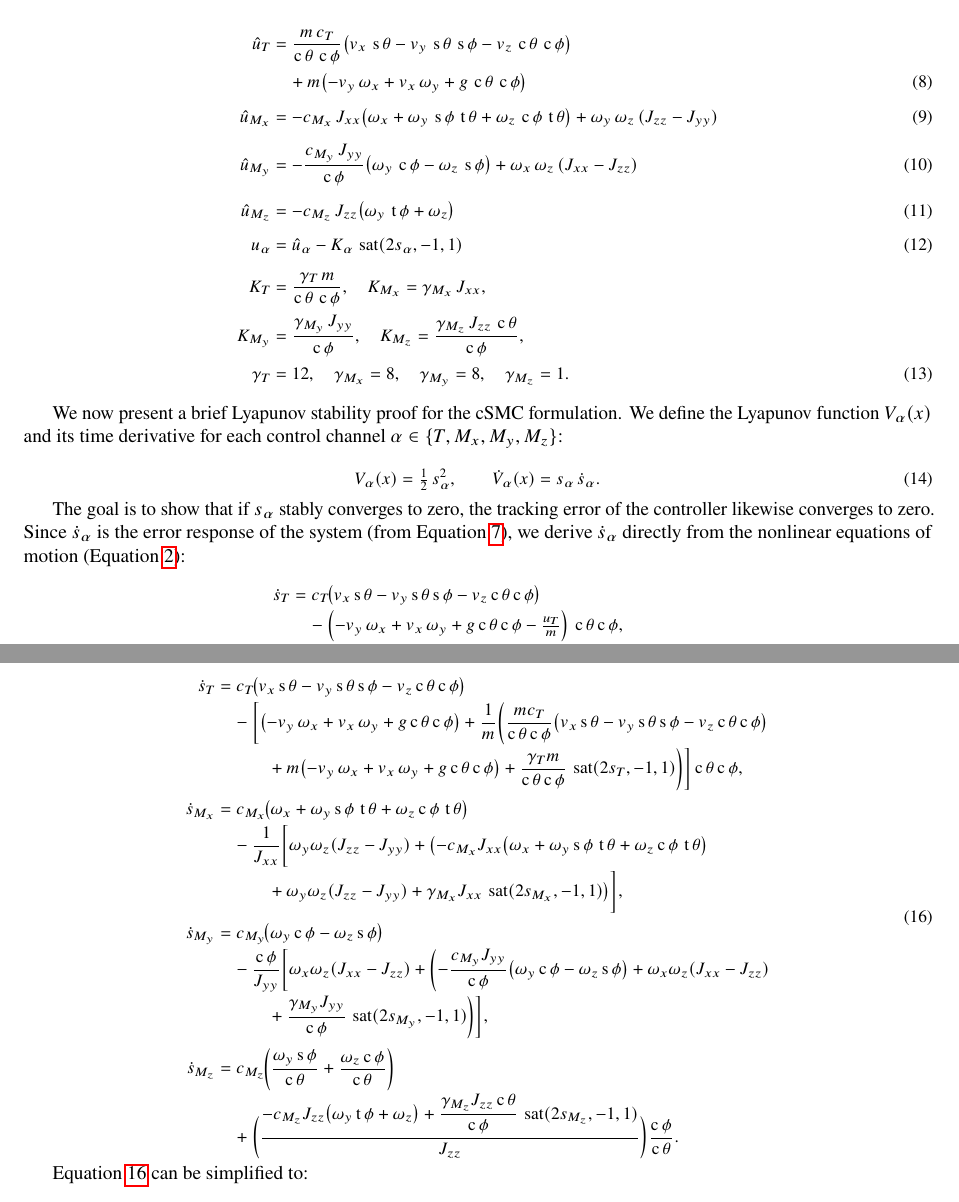
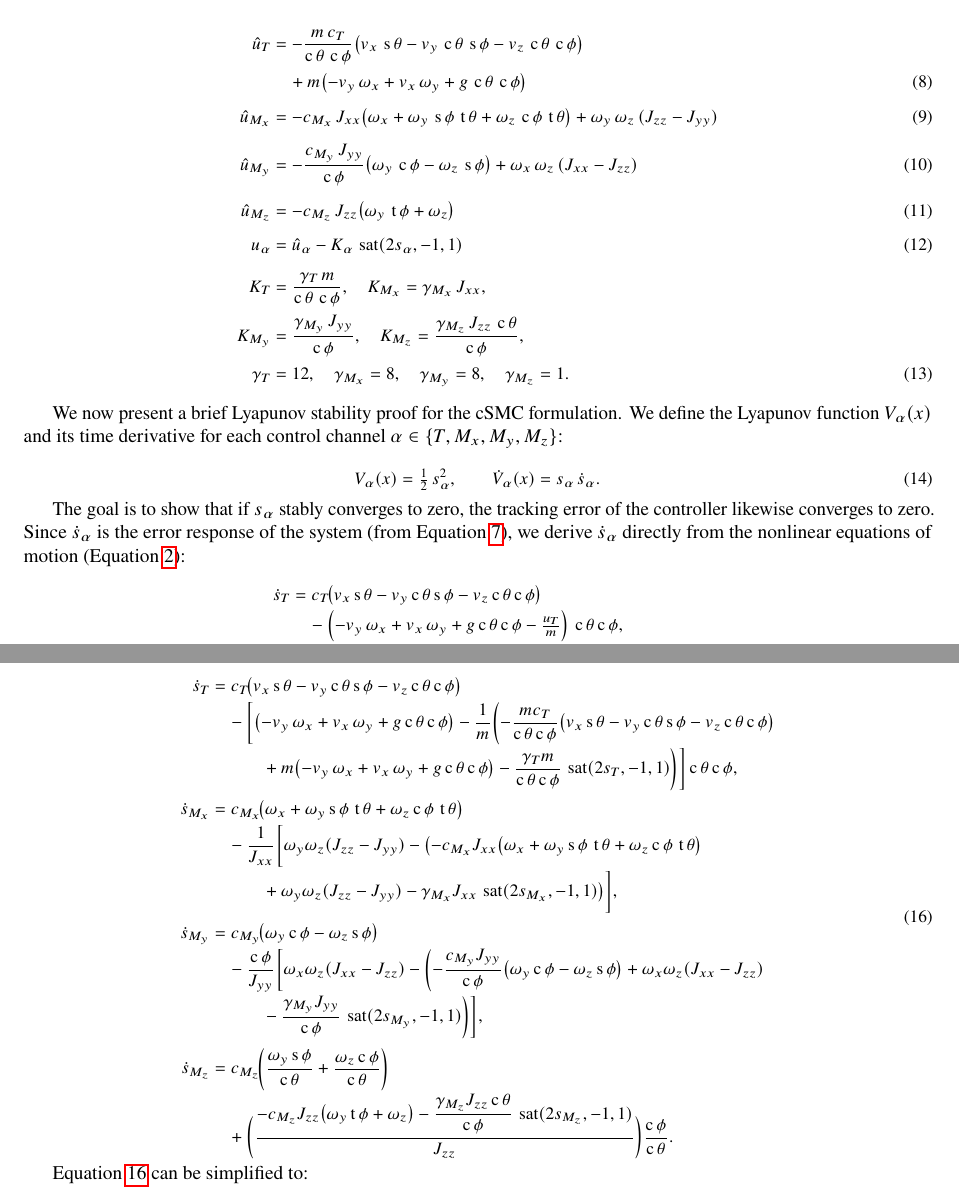
Before and after one commit to jepye-3141/controller_analysis, a LaTeX paper (docs/scitech-paper/root.tex): two parts of pages 6 and 7 of 26, joined at a grey line, cut so that both start at the same text. Compiled offline with pdfLaTeX.

Commit message:
Fix cSMC Lyapunov derivation: eq:smc1 thrust law + eq:sdot_intermediate signs
The continuous-SMC reaching-law derivation did not reduce to the exponential
reaching law (eq:sdot_final). Two coupled defects, both paper-only (the coded
law was always correct):
  - eq:smc1 thrust law carried a wrong leading sign (+ vs the coded -) and a
    sin/cos typo in the altitude kinematic (v_y sin th sin ph vs the EOM's
    v_y cos th sin ph, eq:nonlinear-eom zdot at line 214).
  - eq:sdot_intermediate substituted each channel's uhat with the wrong sign,
    so every channel left a residual (thrust: -2P cos th cos ph, P=-v_y wx
    +v_x wy+g cos th cos ph) that was silently dropped before eq:sdot_final.

Corrected so each channel reduces exactly to -gamma_alpha sat(2 s_alpha):
  - eq:smc1: leading minus + middle sin->cos (matches the coded law).
  - eq:sdot-from-eom: thrust term-A middle sin->cos.
  - eq:sdot_intermediate: per-channel substitution-group + sat-term sign flips
    (T: 4 fixes incl. sin->cos; Mx & My: group+sat sign; Mz: sat sign).

Verified: MATLAB Symbolic AND an independent sympy engine both reduce all four
channels to -gamma*sat (residual 0); an adversarial workflow (per-channel
refuters + from-scratch EOM re-derivation of the cos middle + a LaTeX
well-formedness lens) found nothing; the edited equations compile standalone.
No code or reported number changes.

```diff
--- a/docs/scitech-paper/root.tex
+++ b/docs/scitech-paper/root.tex
@@ -380,7 +380,7 @@ e = r_{PID} - \begin{bmatrix} z \\ \phi \\ \theta \\ \psi \end{bmatrix}, \quad
 
 \begin{align}
 \hat{u}_T
-&= \frac{m\,c_T}{\cs\theta\,\cs\phi}\bigl(v_x\,\s\theta - v_y\,\s\theta\,\s\phi - v_z\,\cs\theta\,\cs\phi\bigr) \notag \\
+&= -\frac{m\,c_T}{\cs\theta\,\cs\phi}\bigl(v_x\,\s\theta - v_y\,\cs\theta\,\s\phi - v_z\,\cs\theta\,\cs\phi\bigr) \notag \\
 &\quad + m\bigl(-v_y\,\omega_x + v_x\,\omega_y + g\,\cs\theta\,\cs\phi\bigr)
 \label{eq:smc1} \\[4pt]
 \hat{u}_{M_x}
@@ -423,7 +423,7 @@ The goal is to show that if $s_\alpha$ stably converges to zero, the tracking er
 \begin{aligned}
 \dot s_T
 &= c_T\!\bigl(
-v_x \s\theta - v_y \s\theta \s\phi - v_z \cs\theta \cs\phi
+v_x \s\theta - v_y \cs\theta \s\phi - v_z \cs\theta \cs\phi
 \bigr) \\
 &\quad - \Bigl(
 -v_y \,\omega_x + v_x \,\omega_y + g \cs\theta \cs\phi - \tfrac{u_T}{m}
@@ -463,21 +463,21 @@ Substituting the control efforts from Equations \ref{eq:smc1}–\ref{eq:smc-cons
 \begin{aligned}
 \dot s_T
 &= c_T\!\bigl(
-v_x \s\theta - v_y \s\theta \s\phi - v_z \cs\theta \cs\phi
+v_x \s\theta - v_y \cs\theta \s\phi - v_z \cs\theta \cs\phi
 \bigr) \\
 &\quad - \biggl[
 \bigl(
 -v_y \,\omega_x + v_x \,\omega_y + g \cs\theta \cs\phi
 \bigr)
-+ \frac{1}{m} \biggl(
-\frac{m c_T}{\cs\theta \cs\phi} \bigl(
-v_x \s\theta - v_y \s\theta \s\phi - v_z \cs\theta \cs\phi
+- \frac{1}{m} \biggl(
+-\frac{m c_T}{\cs\theta \cs\phi} \bigl(
+v_x \s\theta - v_y \cs\theta \s\phi - v_z \cs\theta \cs\phi
 \bigr) \\
 &\qquad\quad
 + m \bigl(
 -v_y \,\omega_x + v_x \,\omega_y + g \cs\theta \cs\phi
 \bigr)
-+ \frac{\gamma_T m}{\cs\theta \cs\phi}\,
+- \frac{\gamma_T m}{\cs\theta \cs\phi}\,
 \sat(2s_T,-1,1)
 \biggr) \biggr] \cs\theta \cs\phi,
 \\[0.35em]
@@ -502,13 +502,13 @@ v_x \s\theta - v_y \s\theta \s\phi - v_z \cs\theta \cs\phi
 \bigr) \\
 &\quad - \frac{\cs\phi}{J_{yy}} \biggl[
 \omega_x \omega_z (J_{xx} - J_{zz})
-+ \biggl(
+- \biggl(
 -\frac{c_{M_y} J_{yy}}{\cs\phi} \bigl(
 \omega_y \cs\phi - \omega_z \s\phi
 \bigr)
  + \omega_x \omega_z (J_{xx} - J_{zz}) \\
 &\qquad\quad
- + \frac{\gamma_{M_y} J_{yy}}{\cs\phi}\,
+ - \frac{\gamma_{M_y} J_{yy}}{\cs\phi}\,
 \sat(2s_{M_y},-1,1)
 \biggr) \biggr],
 \\[0.35em]
```
Also changed, not shown: docs/scitech-paper/root.tex (6 more changed lines).
